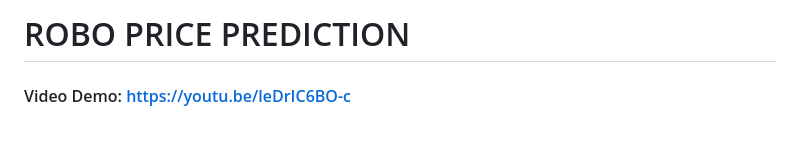
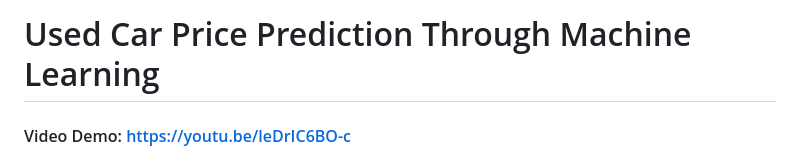
Before and after one commit to LiquidPunk/resume-projects, a Markdown page: project/README.md, the part around the change. Drawn GitHub-style; blank space fills up the shorter version.

```diff
--- a/project/README.md
+++ b/project/README.md
@@ -1,4 +1,4 @@
-# ROBO PRICE PREDICTION
+# Used Car Price Prediction Through Machine Learning
 
 #### Video Demo:  <https://youtu.be/leDrIC6BO-c>
 
```
